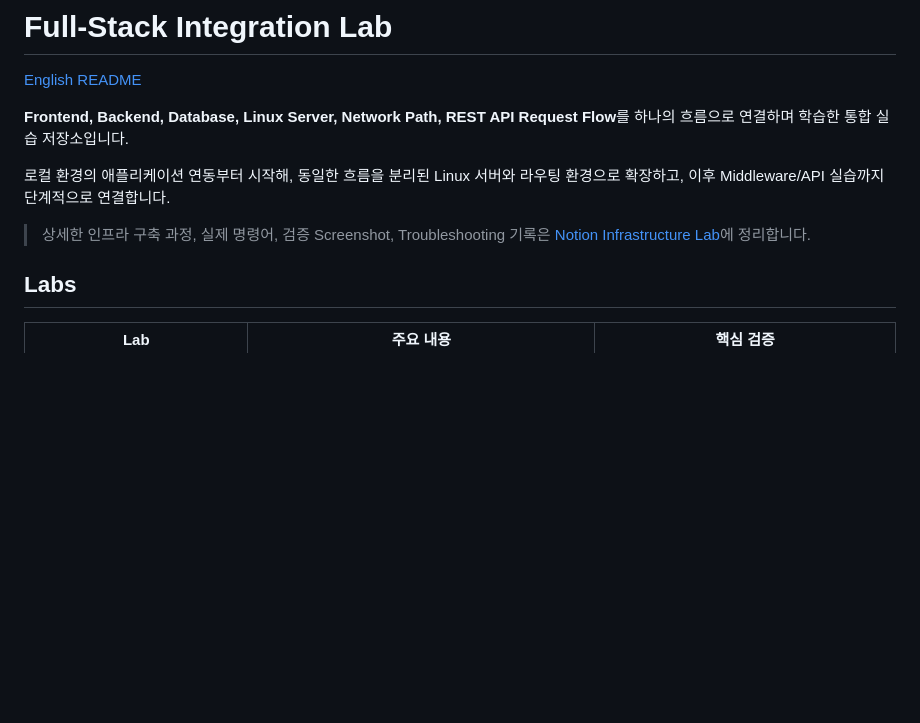
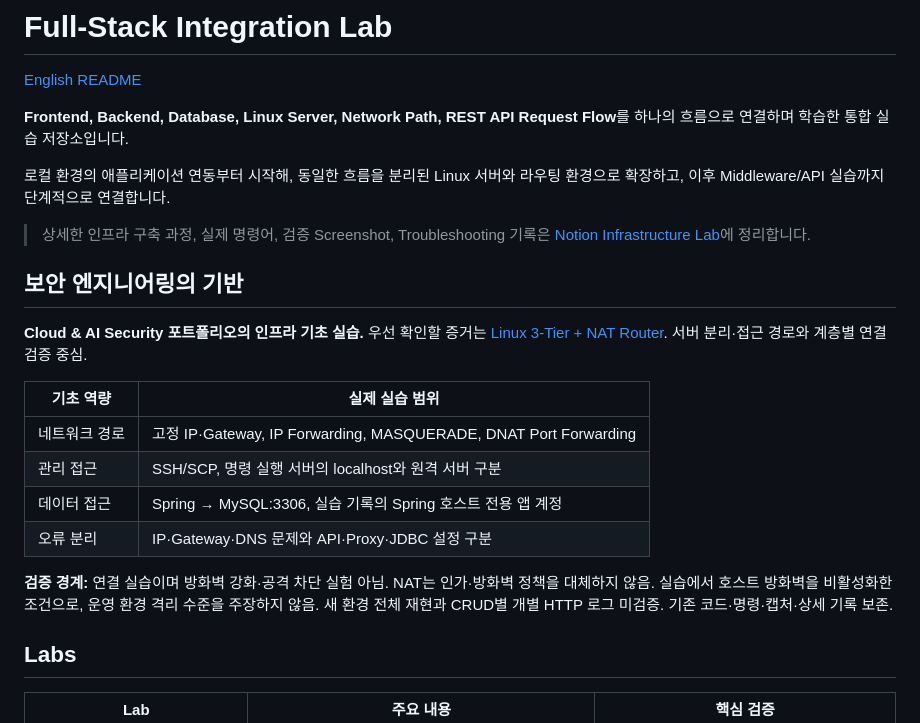
Before and after one commit to Eunhye-yoo/fullstack-integration-lab, a Markdown page: README.md, the part around the change. Rendered like a GitHub page; blank space fills up the shorter version.

```diff
--- a/README.md
+++ b/README.md
@@ -7,6 +7,20 @@
 로컬 환경의 애플리케이션 연동부터 시작해, 동일한 흐름을 분리된 Linux 서버와 라우팅 환경으로 확장하고, 이후 Middleware/API 실습까지 단계적으로 연결합니다.
 
 > 상세한 인프라 구축 과정, 실제 명령어, 검증 Screenshot, Troubleshooting 기록은 [Notion Infrastructure Lab](https://app.notion.com/p/Infrastructure-Lab-3dd1b198732a8059b1b1f2f410f08dc6?source=copy_link)에 정리합니다.
+
+
+## 보안 엔지니어링의 기반
+
+**Cloud & AI Security 포트폴리오의 인프라 기초 실습.** 우선 확인할 증거는 [Linux 3-Tier + NAT Router](./02-linux-3tier/). 서버 분리·접근 경로와 계층별 연결 검증 중심.
+
+| 기초 역량 | 실제 실습 범위 |
+| --- | --- |
+| 네트워크 경로 | 고정 IP·Gateway, IP Forwarding, MASQUERADE, DNAT Port Forwarding |
+| 관리 접근 | SSH/SCP, 명령 실행 서버의 localhost와 원격 서버 구분 |
+| 데이터 접근 | Spring → MySQL:3306, 실습 기록의 Spring 호스트 전용 앱 계정 |
+| 오류 분리 | IP·Gateway·DNS 문제와 API·Proxy·JDBC 설정 구분 |
+
+**검증 경계:** 연결 실습이며 방화벽 강화·공격 차단 실험 아님. NAT는 인가·방화벽 정책을 대체하지 않음. 실습에서 호스트 방화벽을 비활성화한 조건으로, 운영 환경 격리 수준을 주장하지 않음. 새 환경 전체 재현과 CRUD별 개별 HTTP 로그 미검증. 기존 코드·명령·캡처·상세 기록 보존.
 
 ## Labs
 
```
Also changed, not shown: README.en.md (+14 -0 lines).
